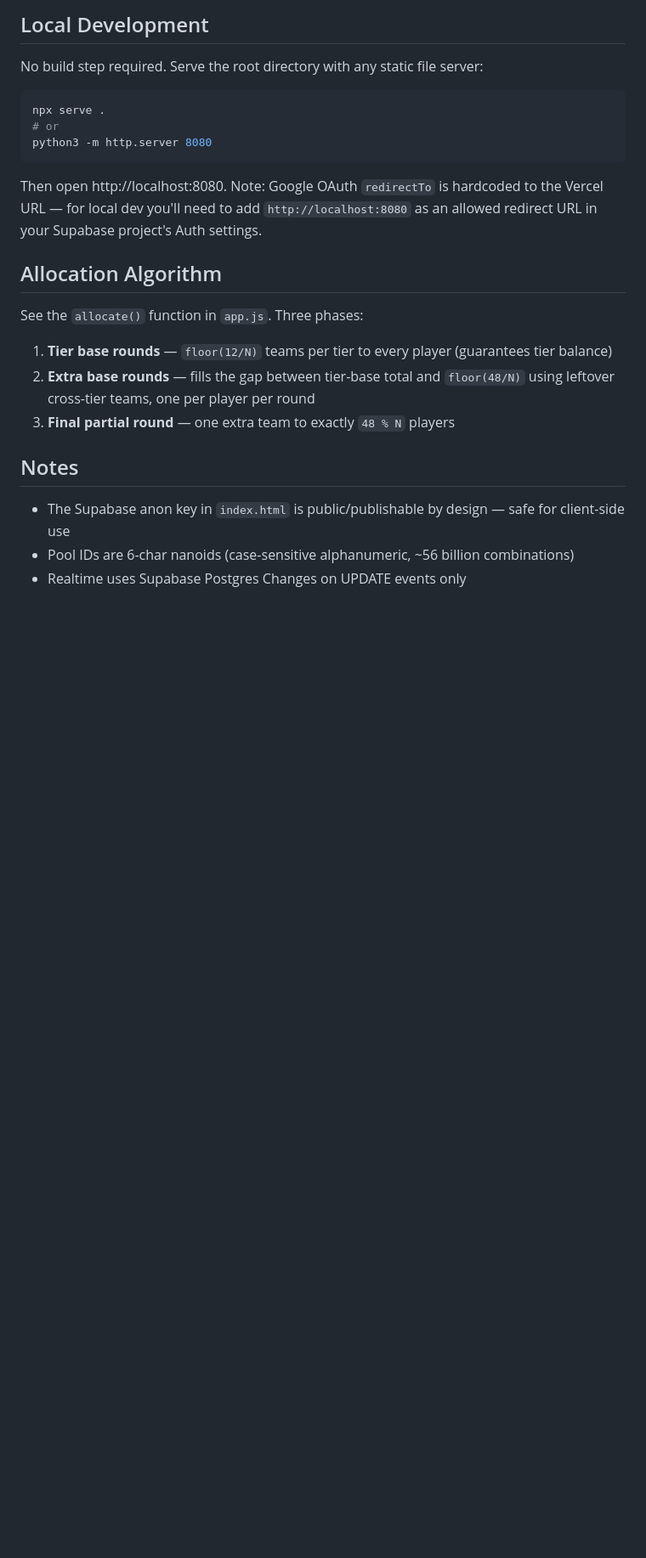
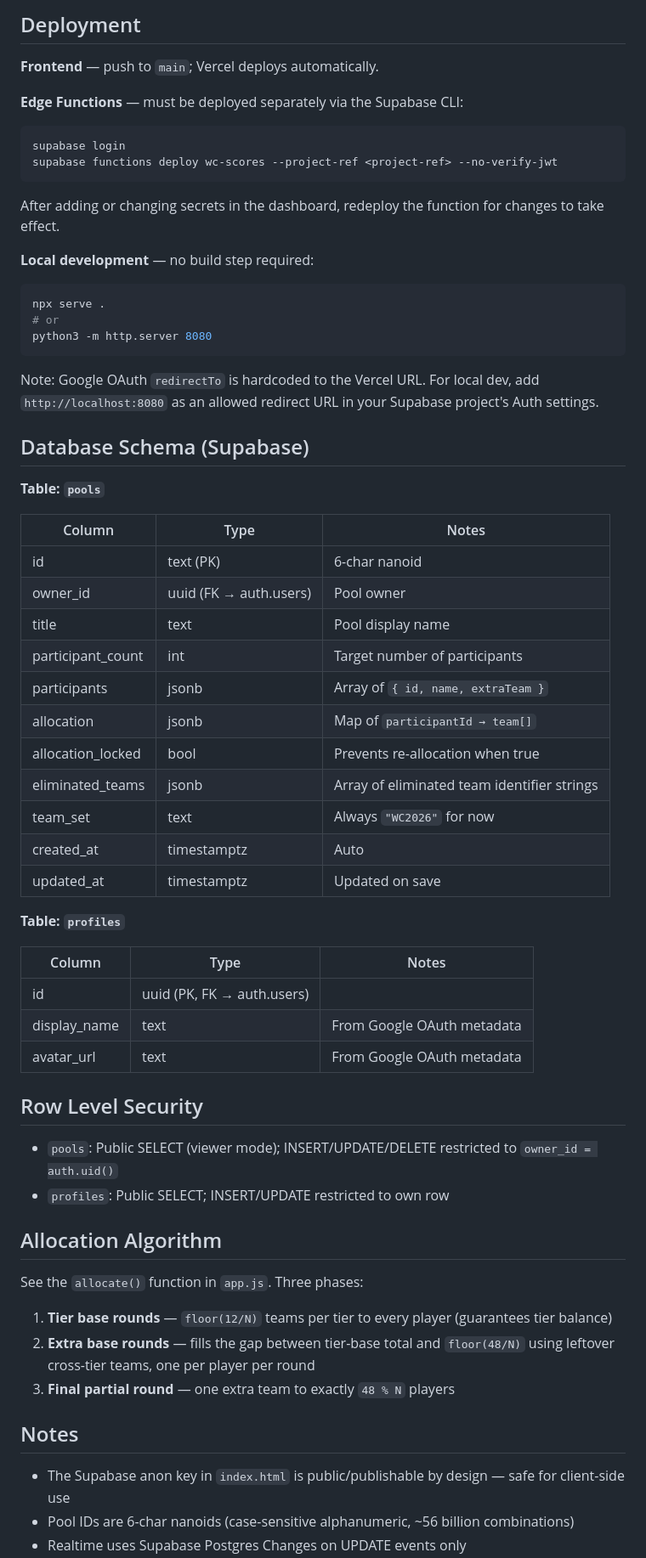
Before and after one commit to NineInchTooL/WCPool, a Markdown page: README.md, the part around one of its changes. Shown at 85% size. Drawn GitHub-style; blank space fills up the shorter version.

````diff
--- a/README.md
+++ b/README.md
@@ -69,7 +62,18 @@ pools among friends. Live at https://wc-pool-three.vercel.app
 
-## Local Development
+## Deployment
 
-No build step required. Serve the root directory with any static file server:
+**Frontend** — push to `main`; Vercel deploys automatically.
+
+**Edge Functions** — must be deployed separately via the Supabase CLI:
+
+```bash
+supabase login
+supabase functions deploy wc-scores --project-ref <project-ref> --no-verify-jwt
+```
+
+After adding or changing secrets in the dashboard, redeploy the function for changes to take effect.
+
+**Local development** — no build step required:
 
 ```bash
 npx serve .
@@ -77,9 +81,38 @@ npx serve .
 python3 -m http.server 8080
 ```
 
-Then open http://localhost:8080. Note: Google OAuth `redirectTo` is hardcoded to
-the Vercel URL — for local dev you'll need to add `http://localhost:8080` as an
-allowed redirect URL in your Supabase project's Auth settings.
+Note: Google OAuth `redirectTo` is hardcoded to the Vercel URL. For local dev, add `http://localhost:8080` as an allowed redirect URL in your Supabase project's Auth settings.
+
+## Database Schema (Supabase)
+
+**Table: `pools`**
+
+| Column              | Type                   | Notes                                       |
+| ------------------- | ---------------------- | ------------------------------------------- |
+| id                  | text (PK)              | 6-char nanoid                               |
+| owner_id            | uuid (FK → auth.users) | Pool owner                                  |
+| title               | text                   | Pool display name                           |
+| participant_count   | int                    | Target number of participants               |
+| participants        | jsonb                  | Array of `{ id, name, extraTeam }`          |
+| allocation          | jsonb                  | Map of `participantId → team[]`             |
+| allocation_locked   | bool                   | Prevents re-allocation when true            |
+| eliminated_teams    | jsonb                  | Array of eliminated team identifier strings |
+| team_set            | text                   | Always `"WC2026"` for now                   |
+| created_at          | timestamptz            | Auto                                        |
+| updated_at          | timestamptz            | Updated on save                             |
+
+**Table: `profiles`**
+
+| Column        | Type                       | Notes                      |
+| ------------- | -------------------------- | -------------------------- |
+| id            | uuid (PK, FK → auth.users) |                            |
+| display_name  | text                       | From Google OAuth metadata |
+| avatar_url    | text                       | From Google OAuth metadata |
+
+## Row Level Security
+
+- `pools`: Public SELECT (viewer mode); INSERT/UPDATE/DELETE restricted to `owner_id = auth.uid()`
+- `profiles`: Public SELECT; INSERT/UPDATE restricted to own row
 
 ## Allocation Algorithm
 
````
Also changed, not shown: other parts of README.md (+28 -34 lines).
